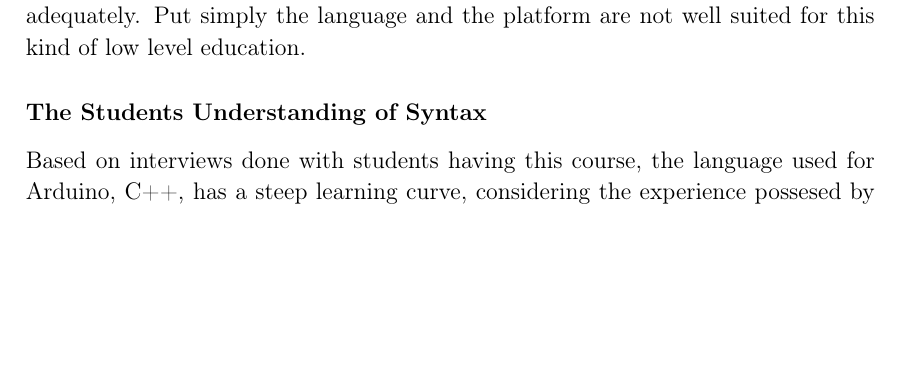
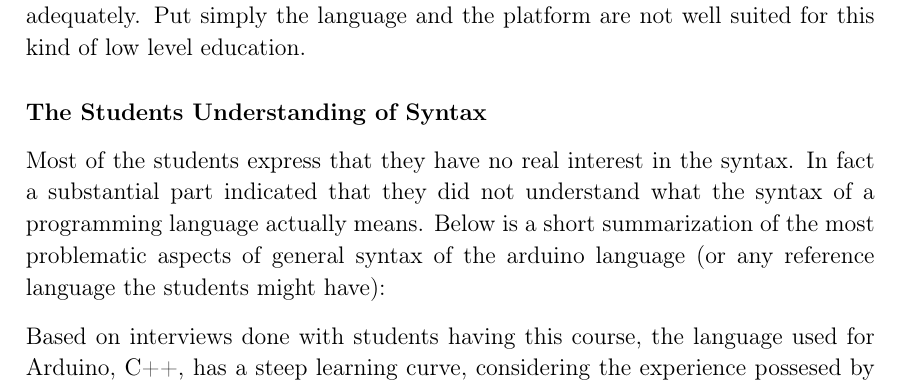
Before and after one commit to HotCL/P4-HCL, a LaTeX thesis (report/main.tex, which reads report/2.Analysis/ArduinoInEducation.tex): part of page 14 of 20, cut so that both start at the same text, the shorter picture padded with empty space. Compiled offline with pdfLaTeX.

Commit message:
HCLANG-23 added first part of the syntactic understanding by the students

```diff
--- a/report/2.Analysis/ArduinoInEducation.tex
+++ b/report/2.Analysis/ArduinoInEducation.tex
@@ -29,6 +29,7 @@ A substantial number of the students in the class expressed their frustation wit
 Clearly there is a need for the course to be able to make shortcuts in some aspects to teach the students the concepts adequately. Put simply the language and the platform are not well suited for this kind of low level education.
 
 \subsubsection{The Students Understanding of Syntax}
+Most of the students express that they have no real interest in the syntax. In fact a substantial part indicated that they did not understand what the syntax of a programming language actually means. Below is a short summarization of the most problematic aspects of general syntax of the arduino language (or any reference language the students might have):
 
 
 Based on interviews done with students having this course, the language used for Arduino, C++, has a steep learning curve, considering the experience possesed by the students. The Arduino, from a hardware point of view, is quite intuitive and it is easy to play around with lights and similar things that give the student a visual feedback. Even though the students have no actual understanding of the architecture of the platform they essentially do not need it. Many students interviewed felt like the programming aspects of the course are far to dificult to understand in its entirety (which is reasonable), but even simple syntactic understanding og the programming language are difficult to understand for most students.
```
